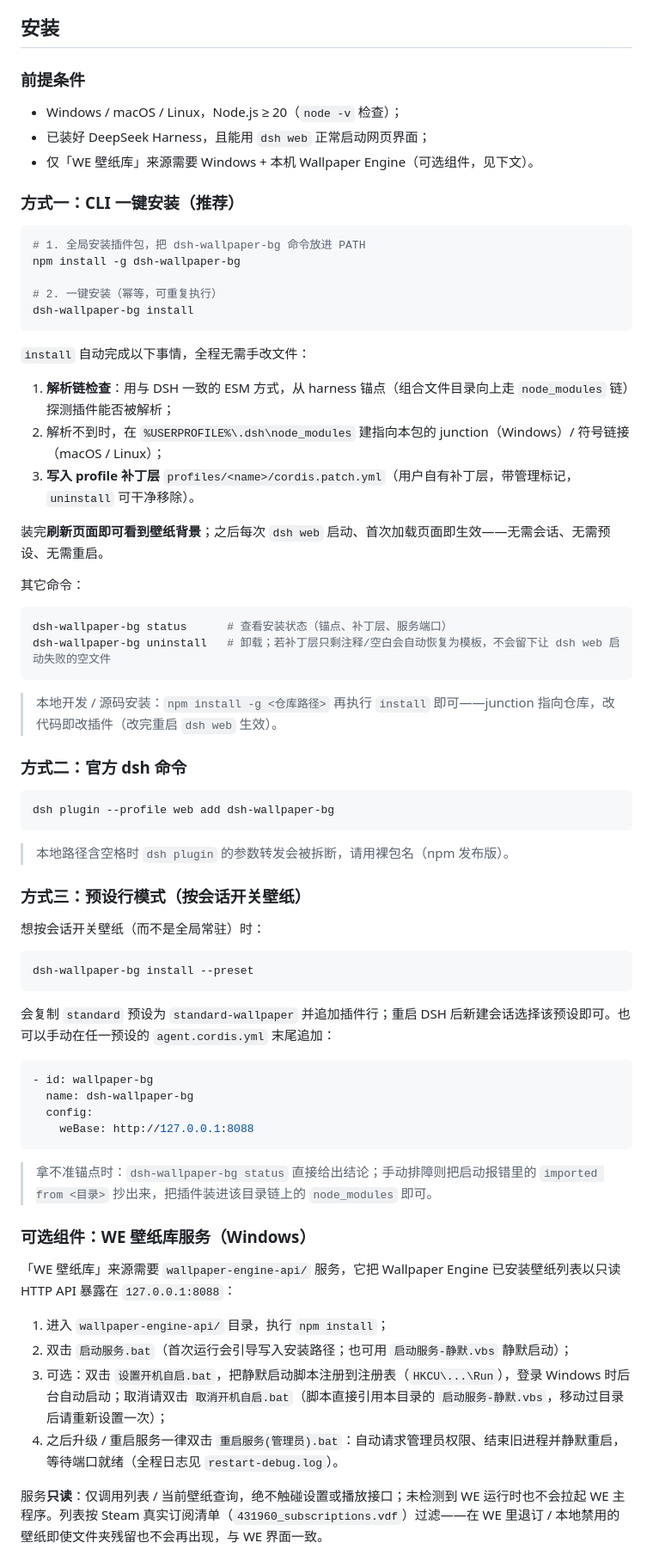
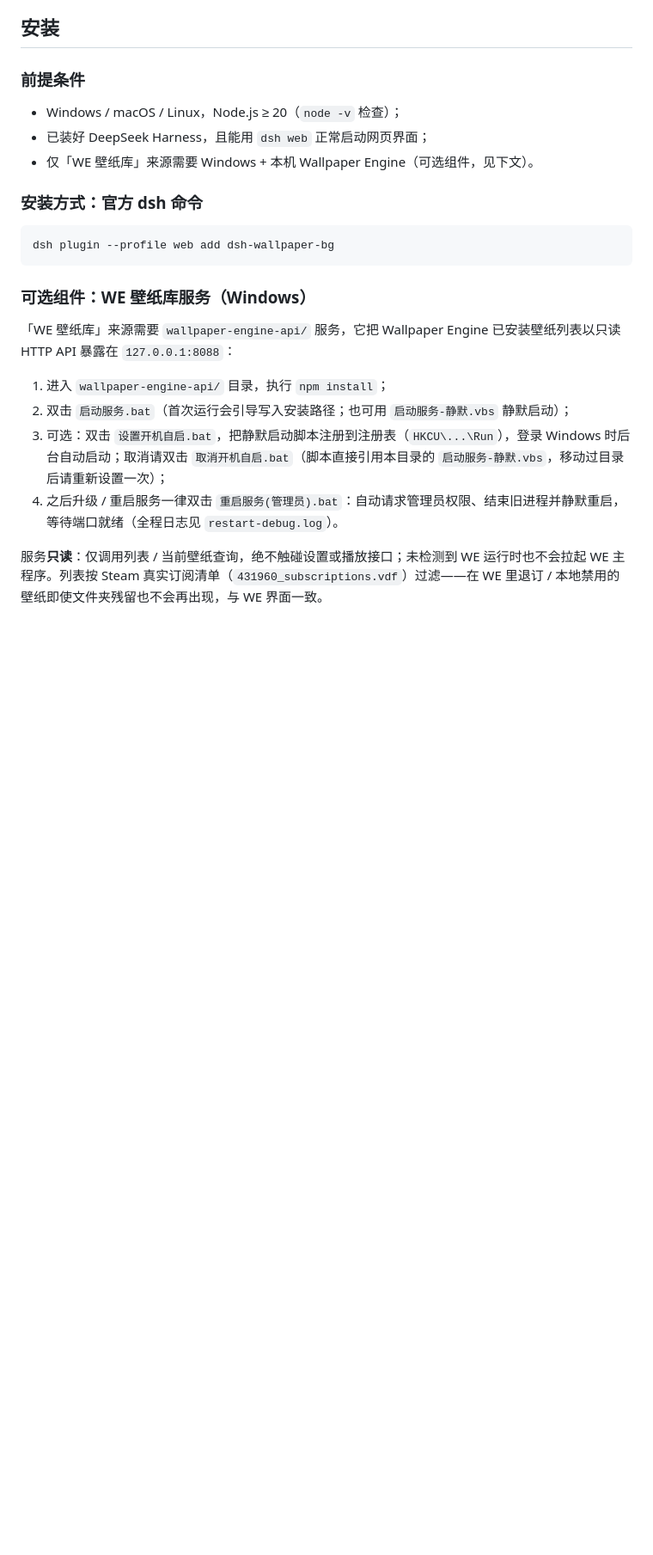
Before and after one commit to nishuoyang/dsh-wallpaper-bg, a Markdown page: README.md, the part around the change. Shown at 86% size. GitHub-like rendering; blank space fills up the shorter version.

````diff
--- a/README.md
+++ b/README.md
@@ -36,59 +36,11 @@
 - 已装好 DeepSeek Harness，且能用 `dsh web` 正常启动网页界面；
 - 仅「WE 壁纸库」来源需要 Windows + 本机 Wallpaper Engine（可选组件，见下文）。
 
-### 方式一：CLI 一键安装（推荐）
-
-```bash
-# 1. 全局安装插件包，把 dsh-wallpaper-bg 命令放进 PATH
-npm install -g dsh-wallpaper-bg
-
-# 2. 一键安装（幂等，可重复执行）
-dsh-wallpaper-bg install
-```
-
-`install` 自动完成以下事情，全程无需手改文件：
-
-1. **解析链检查**：用与 DSH 一致的 ESM 方式，从 harness 锚点（组合文件目录向上走 `node_modules` 链）探测插件能否被解析；
-2. 解析不到时，在 `%USERPROFILE%\.dsh\node_modules` 建指向本包的 junction（Windows）/ 符号链接（macOS / Linux）；
-3. **写入 profile 补丁层** `profiles/<name>/cordis.patch.yml`（用户自有补丁层，带管理标记，`uninstall` 可干净移除）。
-
-装完**刷新页面即可看到壁纸背景**；之后每次 `dsh web` 启动、首次加载页面即生效——无需会话、无需预设、无需重启。
-
-其它命令：
-
-```bash
-dsh-wallpaper-bg status      # 查看安装状态（锚点、补丁层、服务端口）
-dsh-wallpaper-bg uninstall   # 卸载；若补丁层只剩注释/空白会自动恢复为模板，不会留下让 dsh web 启动失败的空文件
-```
-
-> 本地开发 / 源码安装：`npm install -g <仓库路径>` 再执行 `install` 即可——junction 指向仓库，改代码即改插件（改完重启 `dsh web` 生效）。
-
-### 方式二：官方 dsh 命令
+### 安装方式：官方 dsh 命令
 
 ```bash
 dsh plugin --profile web add dsh-wallpaper-bg
 ```
-
-> 本地路径含空格时 `dsh plugin` 的参数转发会被拆断，请用裸包名（npm 发布版）。
-
-### 方式三：预设行模式（按会话开关壁纸）
-
-想按会话开关壁纸（而不是全局常驻）时：
-
-```bash
-dsh-wallpaper-bg install --preset
-```
-
-会复制 `standard` 预设为 `standard-wallpaper` 并追加插件行；重启 DSH 后新建会话选择该预设即可。也可以手动在任一预设的 `agent.cordis.yml` 末尾追加：
-
-```yaml
-- id: wallpaper-bg
-  name: dsh-wallpaper-bg
-  config:
-    weBase: http://127.0.0.1:8088
-```
-
-> 拿不准锚点时：`dsh-wallpaper-bg status` 直接给出结论；手动排障则把启动报错里的 `imported from <目录>` 抄出来，把插件装进该目录链上的 `node_modules` 即可。
 
 ### 可选组件：WE 壁纸库服务（Windows）
 
````
